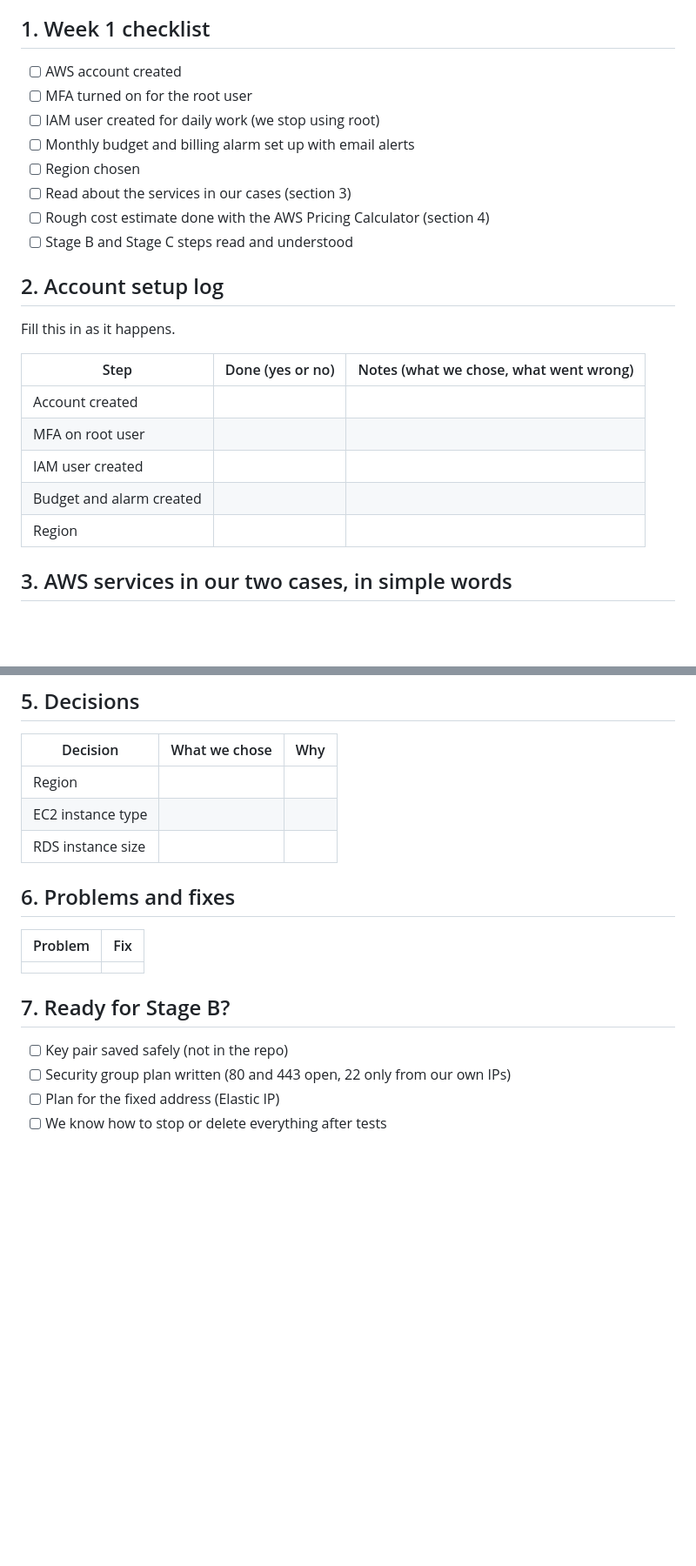
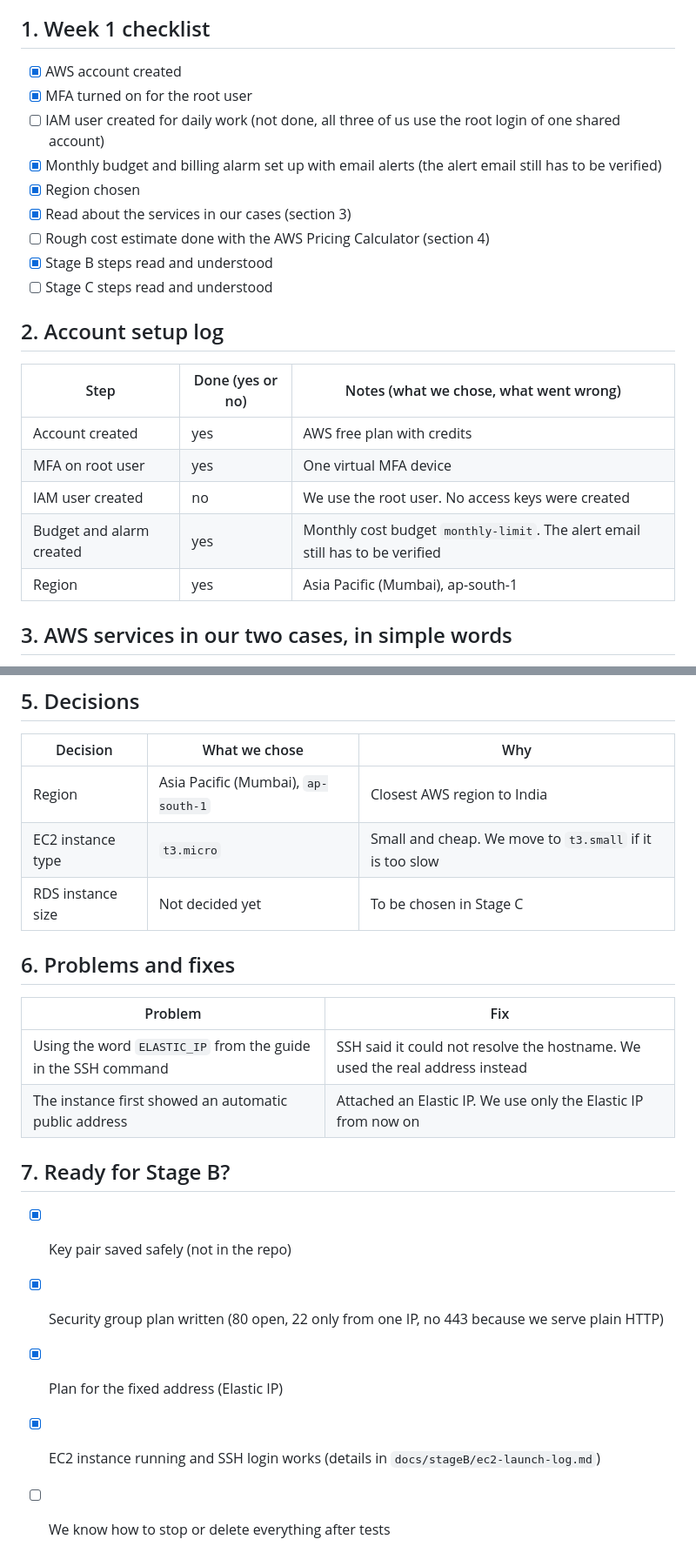
Before and after one commit to DhruvilMehta07/IT457-Group29-Cloud-Case-Study, a Markdown page: docs/notes/aws-notes.md, 2 parts joined by grey strips. Shown at 87% size. Rendered like a GitHub page; blank space fills up the shorter version.

Commit message:
Revise AWS setup notes with completed tasks
Updated checklist and account setup log with completed tasks and notes.

```diff
--- a/docs/notes/aws-notes.md
+++ b/docs/notes/aws-notes.md
@@ -8,26 +8,25 @@ Rules: no keys, passwords or `.pem` files in this repo. If we take screenshots,
 
 ## 1. Week 1 checklist
 
-- [ ] AWS account created
-- [ ] MFA turned on for the root user
-- [ ] IAM user created for daily work (we stop using root)
-- [ ] Monthly budget and billing alarm set up with email alerts
-- [ ] Region chosen
-- [ ] Read about the services in our cases (section 3)
+- [x] AWS account created
+- [x] MFA turned on for the root user
+- [ ] IAM user created for daily work (not done, all three of us use the root login of one shared account)
+- [x] Monthly budget and billing alarm set up with email alerts (the alert email still has to be verified)
+- [x] Region chosen
+- [x] Read about the services in our cases (section 3)
 - [ ] Rough cost estimate done with the AWS Pricing Calculator (section 4)
-- [ ] Stage B and Stage C steps read and understood
+- [x] Stage B steps read and understood
+- [ ] Stage C steps read and understood
 
 ## 2. Account setup log
 
-Fill this in as it happens.
-
 | Step | Done (yes or no) | Notes (what we chose, what went wrong) |
 |------|------------------|----------------------------------------|
-| Account created | | |
-| MFA on root user | | |
-| IAM user created | | |
-| Budget and alarm created | | |
-| Region | | |
+| Account created | yes | AWS free plan with credits |
+| MFA on root user | yes | One virtual MFA device |
+| IAM user created | no | We use the root user. No access keys were created |
+| Budget and alarm created | yes | Monthly cost budget `monthly-limit`. The alert email still has to be verified |
+| Region | yes | Asia Pacific (Mumbai), ap-south-1 |
 
 ## 3. AWS services in our two cases, in simple words
 
@@ -68,19 +67,21 @@ Notes on the free tier and credits (check the current AWS terms and write what a
 
 | Decision | What we chose | Why |
 |----------|--------------|-----|
-| Region | | |
-| EC2 instance type | | |
-| RDS instance size | | |
+| Region | Asia Pacific (Mumbai), `ap-south-1` | Closest AWS region to India |
+| EC2 instance type | `t3.micro` | Small and cheap. We move to `t3.small` if it is too slow |
+| RDS instance size | Not decided yet | To be chosen in Stage C |
 
 ## 6. Problems and fixes
 
 | Problem | Fix |
 |---------|-----|
-| | |
+| Using the word `ELASTIC_IP` from the guide in the SSH command | SSH said it could not resolve the hostname. We used the real address instead |
+| The instance first showed an automatic public address | Attached an Elastic IP. We use only the Elastic IP from now on |
 
 ## 7. Ready for Stage B?
 
-- [ ] Key pair saved safely (not in the repo)
-- [ ] Security group plan written (80 and 443 open, 22 only from our own IPs)
-- [ ] Plan for the fixed address (Elastic IP)
+- [x] Key pair saved safely (not in the repo)
+- [x] Security group plan written (80 open, 22 only from one IP, no 443 because we serve plain HTTP)
+- [x] Plan for the fixed address (Elastic IP)
+- [x] EC2 instance running and SSH login works (details in `docs/stageB/ec2-launch-log.md`)
 - [ ] We know how to stop or delete everything after tests
```
Also changed, not shown: other parts of docs/notes/aws-notes.md (+3 -3 lines).
